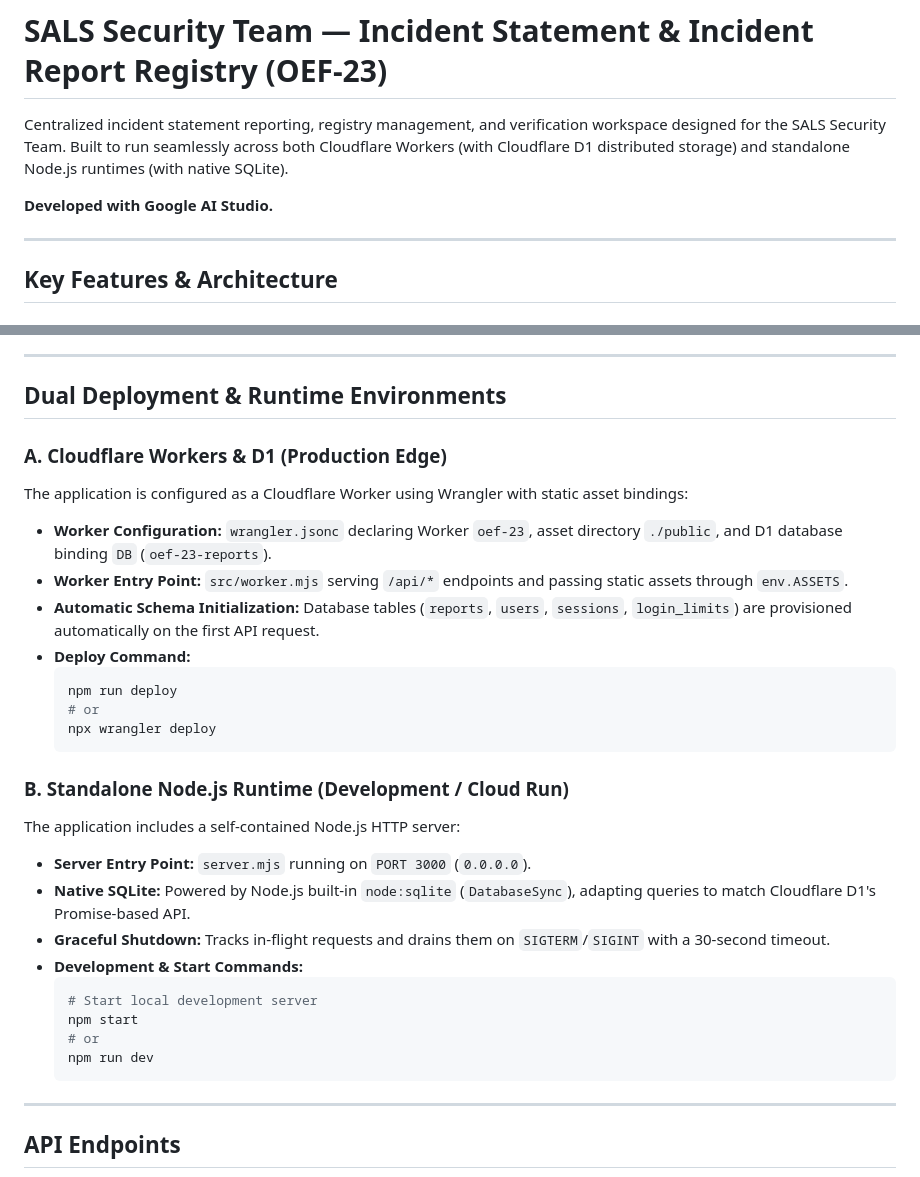
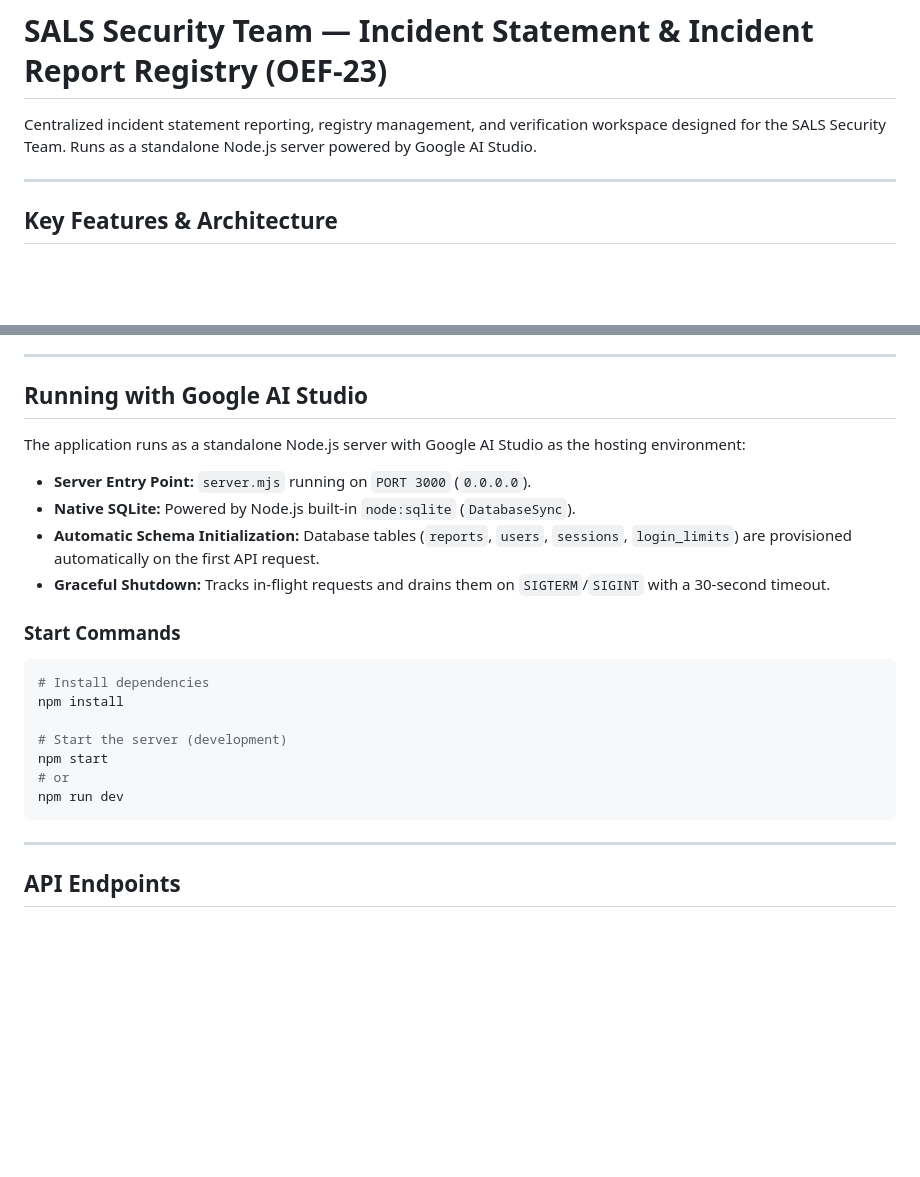
Before and after one commit to sals-sec/OEF-23-IR, a Markdown page: README.md, 2 parts joined by grey strips. Rendered like a GitHub page; blank space fills up the shorter version.

Commit message:
Update README: remove Cloudflare, use Google AI Studio as server
- Remove Cloudflare Workers deployment section
- Position Google AI Studio as the hosting environment
- Simplify to standalone Node.js server documentation
- Update start commands for Google AI Studio deployment

````diff
--- a/README.md
+++ b/README.md
@@ -1,8 +1,6 @@
 # SALS Security Team — Incident Statement & Incident Report Registry (OEF-23)
 
-Centralized incident statement reporting, registry management, and verification workspace designed for the SALS Security Team. Built to run seamlessly across both Cloudflare Workers (with Cloudflare D1 distributed storage) and standalone Node.js runtimes (with native SQLite).
-
-**Developed with Google AI Studio.**
+Centralized incident statement reporting, registry management, and verification workspace designed for the SALS Security Team. Runs as a standalone Node.js server powered by Google AI Studio.
 
 ---
 
@@ -58,32 +56,25 @@ Centralized incident statement reporting, registry management, and verification
 
 ---
 
-## Dual Deployment & Runtime Environments
+## Running with Google AI Studio
 
-### A. Cloudflare Workers & D1 (Production Edge)
-The application is configured as a Cloudflare Worker using Wrangler with static asset bindings:
-- **Worker Configuration:** `wrangler.jsonc` declaring Worker `oef-23`, asset directory `./public`, and D1 database binding `DB` (`oef-23-reports`).
-- **Worker Entry Point:** `src/worker.mjs` serving `/api/*` endpoints and passing static assets through `env.ASSETS`.
+The application runs as a standalone Node.js server with Google AI Studio as the hosting environment:
+
+- **Server Entry Point:** `server.mjs` running on `PORT 3000` (`0.0.0.0`).
+- **Native SQLite:** Powered by Node.js built-in `node:sqlite` (`DatabaseSync`).
 - **Automatic Schema Initialization:** Database tables (`reports`, `users`, `sessions`, `login_limits`) are provisioned automatically on the first API request.
-- **Deploy Command:**
-  ```bash
-  npm run deploy
-  # or
-  npx wrangler deploy
-  ```
+- **Graceful Shutdown:** Tracks in-flight requests and drains them on `SIGTERM`/`SIGINT` with a 30-second timeout.
 
-### B. Standalone Node.js Runtime (Development / Cloud Run)
-The application includes a self-contained Node.js HTTP server:
-- **Server Entry Point:** `server.mjs` running on `PORT 3000` (`0.0.0.0`).
-- **Native SQLite:** Powered by Node.js built-in `node:sqlite` (`DatabaseSync`), adapting queries to match Cloudflare D1's Promise-based API.
-- **Graceful Shutdown:** Tracks in-flight requests and drains them on `SIGTERM`/`SIGINT` with a 30-second timeout.
-- **Development & Start Commands:**
-  ```bash
-  # Start local development server
-  npm start
-  # or
-  npm run dev
-  ```
+### Start Commands
+```bash
+# Install dependencies
+npm install
+
+# Start the server (development)
+npm start
+# or
+npm run dev
+```
 
 ---
 
````
